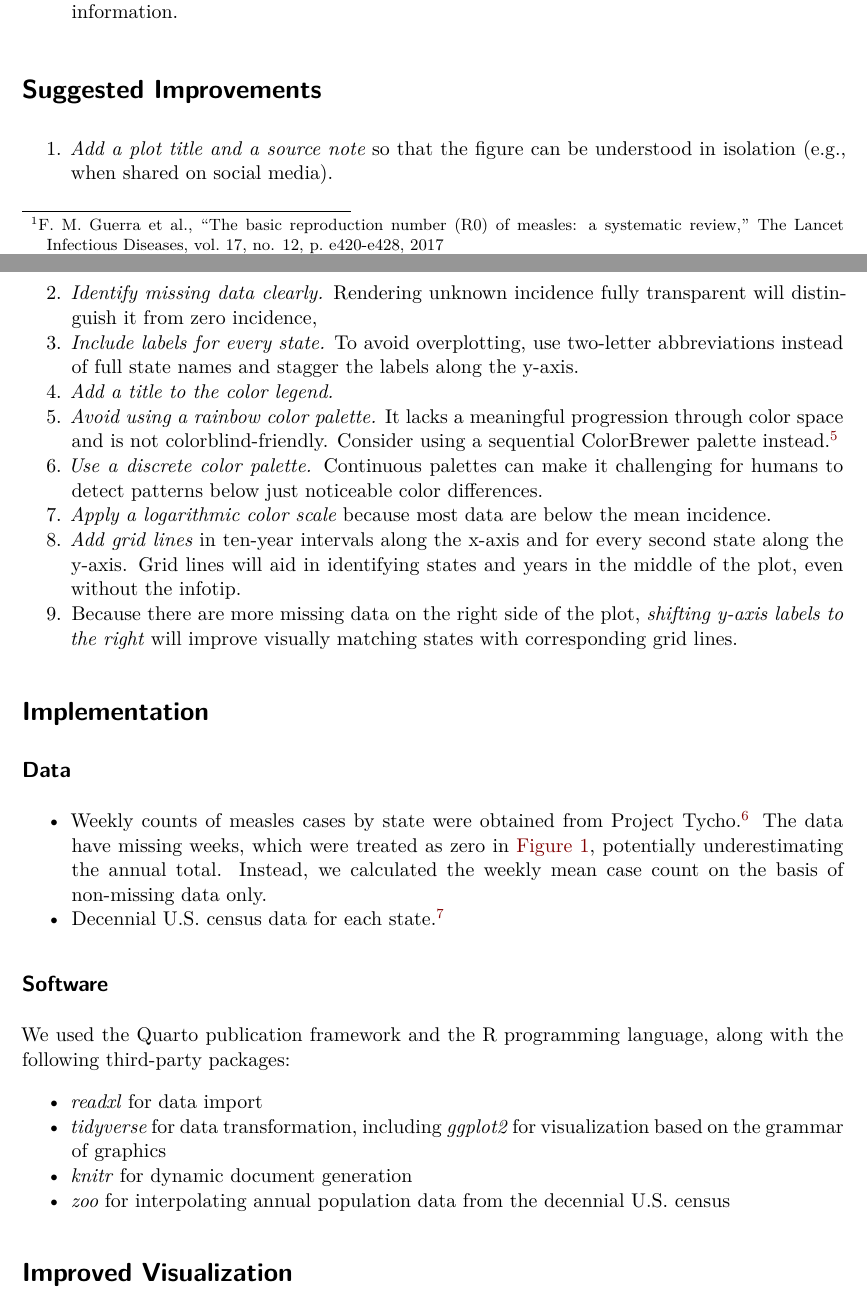
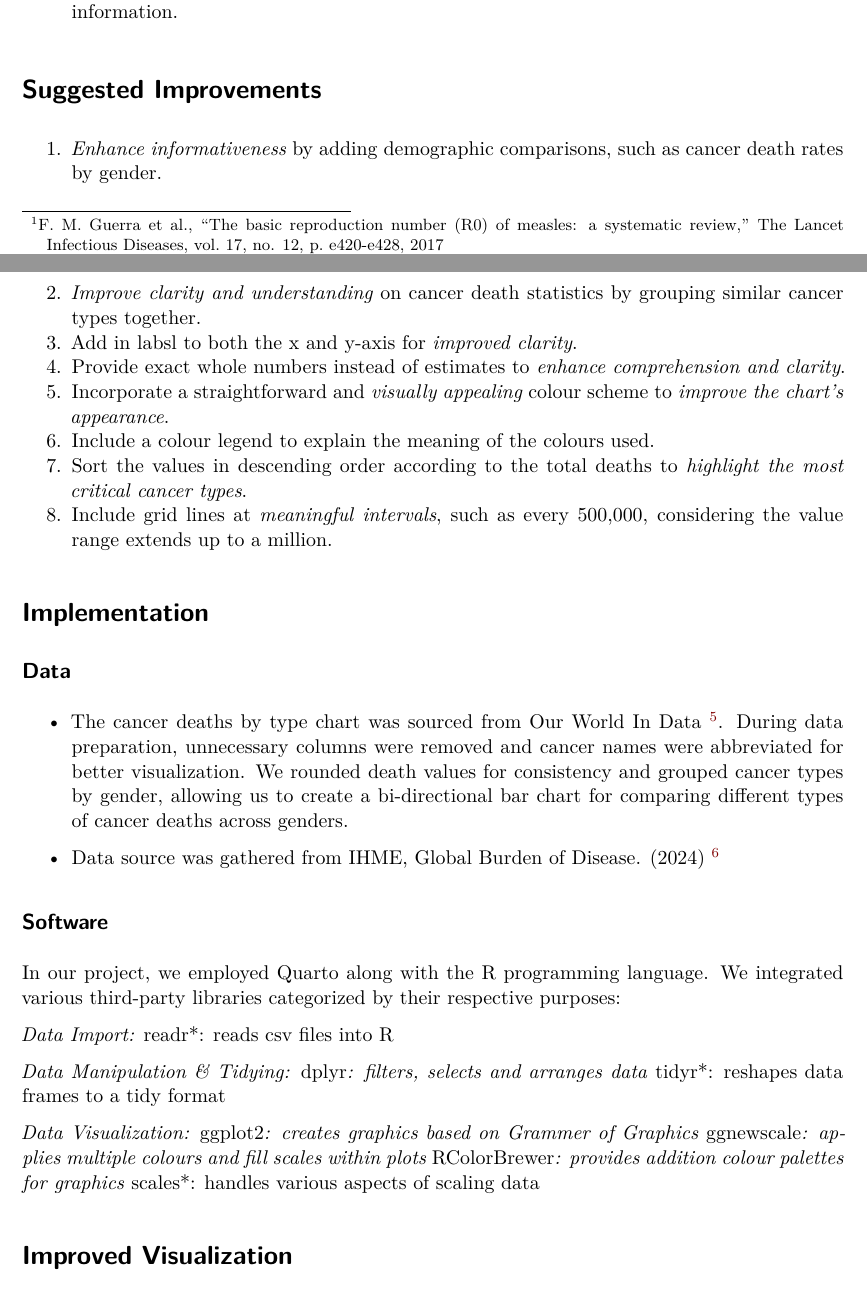
Before and after one commit to XJ-UoG/CSC3007_Olivedrab, a Quarto document (cancer_poster.qmd): two parts of pages 1 and 3 of 4, joined at a grey line, cut so that both start at the same text. Rendered offline with R 4.5, knitr and Pandoc in place of Quarto, then LaTeX, with nearby package versions; drawn as R Markdown's standard PDF in place of the format the file asks for; some code elsewhere in the file could not run offline; common packages that the code uses without loading them are loaded.

Commit message:
poster - suggested improvements and implementation
poster - suggested improvements and implementation

````diff
--- a/cancer_poster.qmd
+++ b/cancer_poster.qmd
@@ -73,58 +73,45 @@ include_graphics("images/infotip_color_change.png")
 
 # Suggested Improvements
 
-1.  *Add a plot title and a source note* so that the figure can be understood in
-    isolation (e.g., when shared on social media).
-1.  *Identify missing data clearly.*  Rendering unknown incidence fully
-    transparent will distinguish it from zero incidence,
-1.  *Include labels for every state.* To avoid overplotting, use two-letter
-    abbreviations instead of full state names and stagger the labels along the
-    y-axis.
-1.  *Add a title to the color legend.*
-1.  *Avoid using a rainbow color palette.* It lacks a meaningful progression
-    through color space and is not colorblind-friendly. Consider using a
-    sequential ColorBrewer palette instead.[^colorbrewer]
-1.  *Use a discrete color palette.* Continuous palettes can make it
-    challenging for humans to detect patterns below just noticeable color
-    differences.
-1.  *Apply a logarithmic color scale* because most data are below the mean
-    incidence.
-1.  *Add grid lines* in ten-year intervals along the x-axis and for every
-    second state along the y-axis. Grid lines will aid in identifying states
-    and years in the middle of the plot, even without the infotip.
-1.  Because there are more missing data on the right side of the plot,
-    *shifting y-axis labels to the right* will improve visually matching
-    states with corresponding grid lines.
-
-[^colorbrewer]: <https://colorbrewer2.org/#type=sequential&scheme=Reds&n=5>
-
+1. *Enhance informativeness* by adding demographic comparisons, such as cancer death rates by gender.
+2. *Improve clarity and understanding* on cancer death statistics by grouping similar cancer types together.
+3. Add in labsl to both the x and y-axis for *improved clarity*.
+4. Provide exact whole numbers instead of estimates to *enhance comprehension and clarity*.
+5. Incorporate a straightforward and *visually appealing* colour scheme to *improve the chart’s appearance*.
+6. Include a colour legend to explain the meaning of the colours used.
+7. Sort the values in descending order according to the total deaths to *highlight the most critical cancer types*.
+8. Include grid lines at *meaningful intervals*, such as every 500,000, considering the value range extends up to a million.
 
 # Implementation
 
 
 ## Data
 
-*   Weekly counts of measles cases by state were obtained from Project
-    Tycho.[^panhuis_counts_2018] The data have missing weeks, which were
-    treated as zero in @fig-wsj-on-poster, potentially underestimating the
-    annual total. Instead, we calculated the weekly mean case count on the
-    basis of non-missing data only.
-*   Decennial U.S.\ census data for each state.[^stats_state_2023]
+*   The cancer deaths by type chart was sourced from Our World In Data [^our_world_in_data_chart]. During data preparation, unnecessary columns were removed and cancer names were abbreviated for better visualization. We rounded death values for consistency and grouped cancer types by gender, allowing us to create a bi-directional bar chart for comparing different types of cancer deaths across genders.
 
-[^panhuis_counts_2018]: <https://doi.org/10.25337/T7/ptycho.v2.0/US.14189004>
-[^stats_state_2023]: <https://www.stats.indiana.edu/population/PopTotals/historic_counts_states.asp>
+*   Data source was gathered from IHME, Global Burden of Disease. (2024) [^cancer_dataset]
+
+[^our_world_in_data_chart]: <https://ourworldindata.org/cancer>
+[^cancer_dataset]: <https://vizhub.healthdata.org/gbd-results/>
 
 
 ## Software
 
-We used the Quarto publication framework and the R programming language, along with the following third-party packages:
+In our project, we employed Quarto along with the R programming language. We integrated various third-party libraries categorized by their respective purposes:
 
-*   *readxl* for data import
-*   *tidyverse* for data transformation, including *ggplot2* for visualization
-    based on the grammar of graphics
-*   *knitr* for dynamic document generation
-*   *zoo* for interpolating annual population data from the decennial
-    U.S.\ census
+*Data Import:
+*readr*: reads csv files into R
+
+*Data Manipulation & Tidying:
+*dplyr*: filters, selects and arranges data
+*tidyr*: reshapes data frames to a tidy format
+
+*Data Visualization:
+*ggplot2*: creates graphics based on Grammer of Graphics
+*ggnewscale*: applies multiple colours and fill scales within plots
+*RColorBrewer*: provides addition colour palettes for graphics
+*scales*: handles various aspects of scaling data
+
 
 ```{=typst}
 #v(2em)
````
